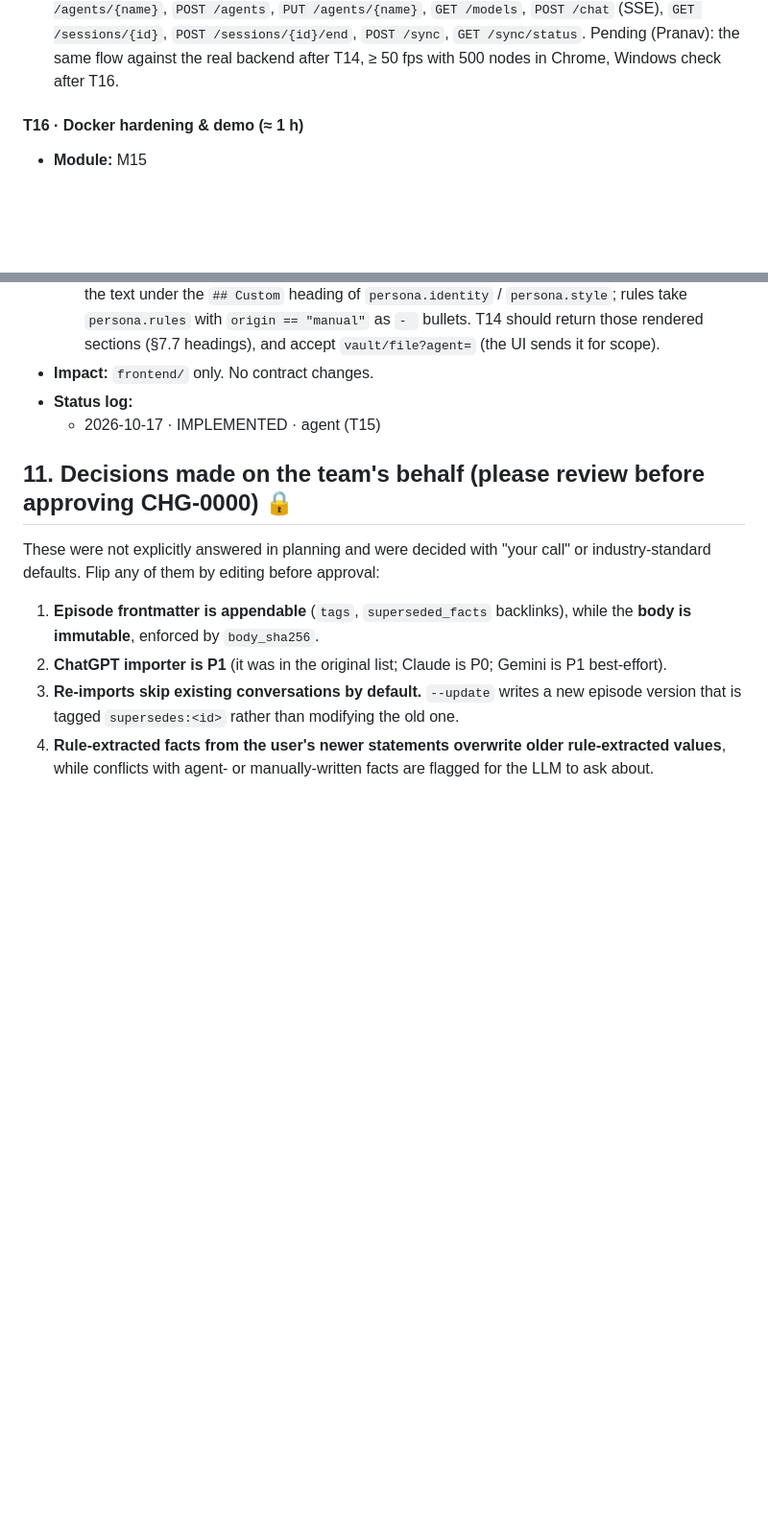
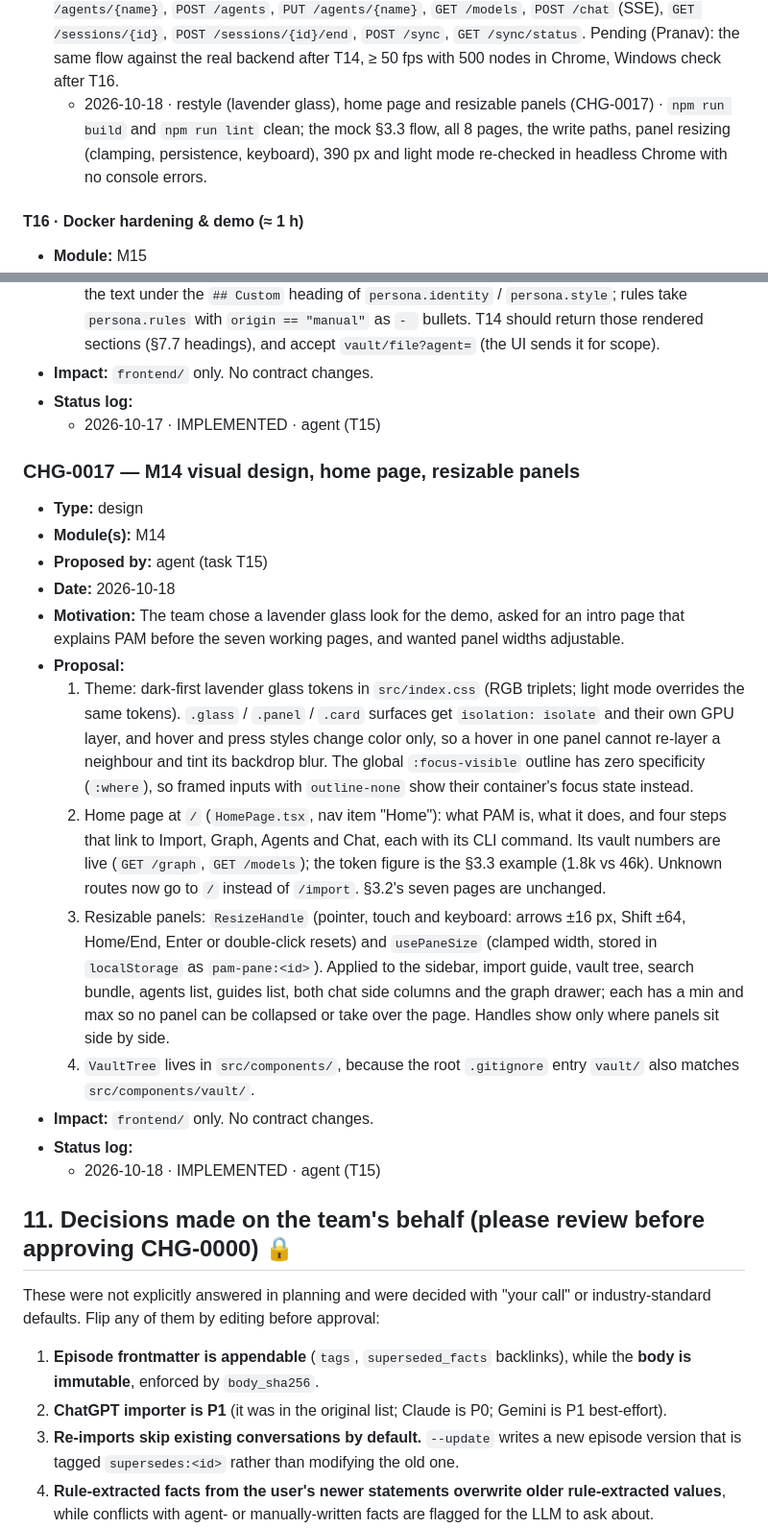
Before and after one commit to PranavM9/PAM, a Markdown page: SPEC.md, 2 parts joined by grey strips. Shown at 96% size. Rendered like a GitHub page; blank space fills up the shorter version.

Commit message:
T15: CHG-0017 (restyle, home page, resizable panels); renumber T15 entry to CHG-0016

```diff
--- a/SPEC.md
+++ b/SPEC.md
@@ -1669,6 +1669,7 @@ Estimates assume one agent plus one human reviewer. The total is about 19 h, lea
   - **e.** `SearchPage` (hits with score / vec / kw badges, Build context → `ContextBundle` + meter). **f.** `VaultPage` (tree, filter, `?path=` deep links, frontmatter table + `prose`). **g.** `AgentsPage` (list + form, three Custom-section editors with live preview, POST/PUT).
   - Checks: `npm run gen:types && npm run build`, `npm run lint`, headless Chrome walk of §3.3 on mocks. Risks: real API responses differing from the generated types (report as backend bugs); `GET /agents/{name}` returns rendered persona only, so the editors read the text under `## Custom` (CHG-0016).
 - **Result (➕):** 2026-10-17 · draft (mocks) · PASS on mocks. `npm run gen:types && npm run build` → 0 type errors; `npm run lint` (oxlint) → 0 findings; `generated.ts` is reproducible (re-running `gen:types` gives no diff). `VITE_PAM_MOCK=1 npm run dev`, walked in headless Chrome 1440×900: import a Claude zip → stages queued→extract→normalize→derive→index→cluster→done, report 14 found / 14 written → graph grows from 2 to 5 projects → chat "Where did I leave off?" answers with the PAM project, decisions and next steps, panel shows 834 vs 43k tokens → switch model → divider → follow-up continues the thread → `/fail` ends with a retryable error and Retry → End session returns the episode path. All 7 pages render with their CliHint and no console errors; agent create, reserved name (400 shown), tool mode with a `tool_call`, light theme checked. Graph with `?mockNodes=500`: about 60 fps headless during the simulation (Chrome on real hardware still to check). **Mocked endpoints (all of §7.14):** `GET /health`, `POST /imports`, `GET /imports/{id}`, `GET /vault/tree`, `GET /vault/file`, `POST /search`, `POST /context`, `GET /graph`, `GET /agents`, `GET /agents/{name}`, `POST /agents`, `PUT /agents/{name}`, `GET /models`, `POST /chat` (SSE), `GET /sessions/{id}`, `POST /sessions/{id}/end`, `POST /sync`, `GET /sync/status`. Pending (Pranav): the same flow against the real backend after T14, ≥ 50 fps with 500 nodes in Chrome, Windows check after T16.
+  - 2026-10-18 · restyle (lavender glass), home page and resizable panels (CHG-0017) · `npm run build` and `npm run lint` clean; the mock §3.3 flow, all 8 pages, the write paths, panel resizing (clamping, persistence, keyboard), 390 px and light mode re-checked in headless Chrome with no console errors.
 
 #### T16 · Docker hardening & demo (≈ 1 h)
 - **Module:** M15
@@ -1993,6 +1994,21 @@ Estimates assume one agent plus one human reviewer. The total is about 19 h, lea
 - **Status log:**
   - 2026-10-17 · IMPLEMENTED · agent (T15)
 
+### CHG-0017 — M14 visual design, home page, resizable panels
+- **Type:** design
+- **Module(s):** M14
+- **Proposed by:** agent (task T15)
+- **Date:** 2026-10-18
+- **Motivation:** The team chose a lavender glass look for the demo, asked for an intro page that explains PAM before the seven working pages, and wanted panel widths adjustable.
+- **Proposal:**
+  1. Theme: dark-first lavender glass tokens in `src/index.css` (RGB triplets; light mode overrides the same tokens). `.glass` / `.panel` / `.card` surfaces get `isolation: isolate` and their own GPU layer, and hover and press styles change color only, so a hover in one panel cannot re-layer a neighbour and tint its backdrop blur. The global `:focus-visible` outline has zero specificity (`:where`), so framed inputs with `outline-none` show their container's focus state instead.
+  2. Home page at `/` (`HomePage.tsx`, nav item "Home"): what PAM is, what it does, and four steps that link to Import, Graph, Agents and Chat, each with its CLI command. Its vault numbers are live (`GET /graph`, `GET /models`); the token figure is the §3.3 example (1.8k vs 46k). Unknown routes now go to `/` instead of `/import`. §3.2's seven pages are unchanged.
+  3. Resizable panels: `ResizeHandle` (pointer, touch and keyboard: arrows ±16 px, Shift ±64, Home/End, Enter or double-click resets) and `usePaneSize` (clamped width, stored in `localStorage` as `pam-pane:<id>`). Applied to the sidebar, import guide, vault tree, search bundle, agents list, guides list, both chat side columns and the graph drawer; each has a min and max so no panel can be collapsed or take over the page. Handles show only where panels sit side by side.
+  4. `VaultTree` lives in `src/components/`, because the root `.gitignore` entry `vault/` also matches `src/components/vault/`.
+- **Impact:** `frontend/` only. No contract changes.
+- **Status log:**
+  - 2026-10-18 · IMPLEMENTED · agent (T15)
+
 ## 11. Decisions made on the team's behalf (please review before approving CHG-0000) 🔒
 These were not explicitly answered in planning and were decided with "your call" or industry-standard defaults. Flip any of them by editing before approval:
 
```
